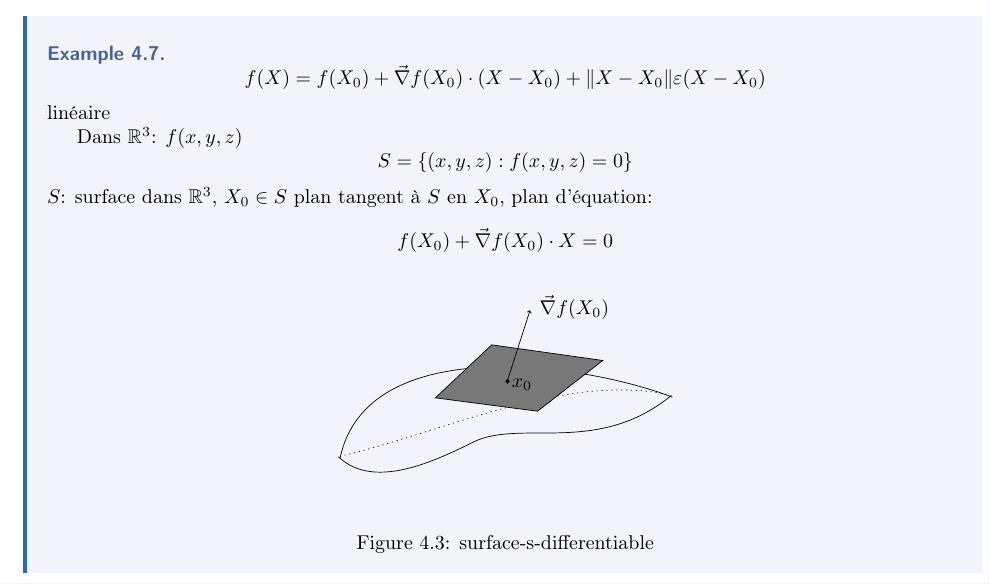
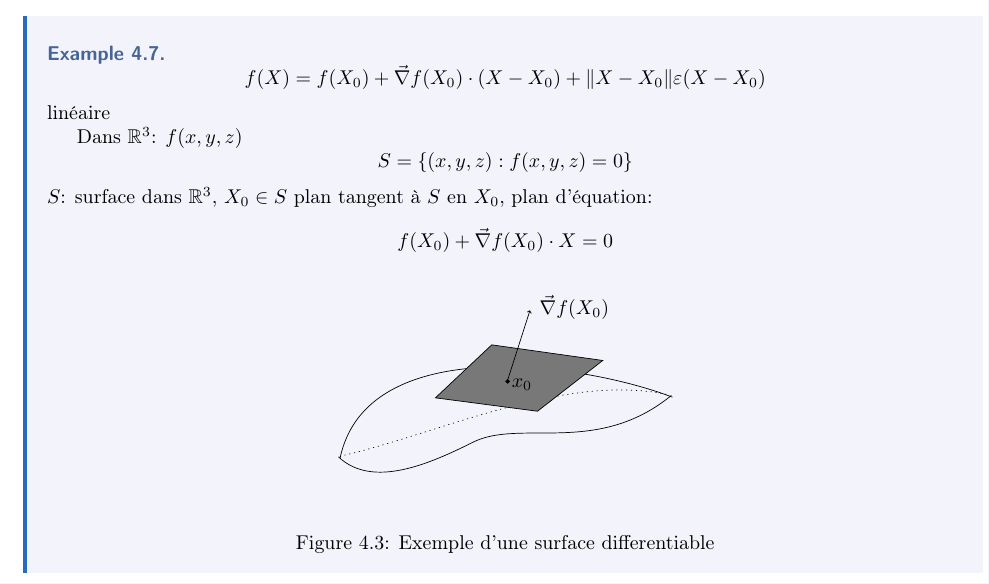
Before and after one commit to DobbiKov/semester4-lecture-notes, a LaTeX document (analyse/main.tex, which reads analyse/lec6_1.tex): part of page 36 of 37, cut so that both start at the same text. Compiled offline with pdfLaTeX.

Commit message:
fixed caption in analysis lecture

```diff
--- a/analyse/lec6_1.tex
+++ b/analyse/lec6_1.tex
@@ -154,7 +154,7 @@ $f$ est continue en  $X_0$ $|\vec{u} \cdot X \le \|\vec{u}\| \|X\|$
 \begin{figure}[H]
     \centering
     \incfig{surface-s-differentiable}
-    \caption{surface-s-differentiable}
+    \caption{Exemple d'une surface differentiable}
     \label{fig:surface-s-differentiable}
 \end{figure}
 \end{eg}
```
